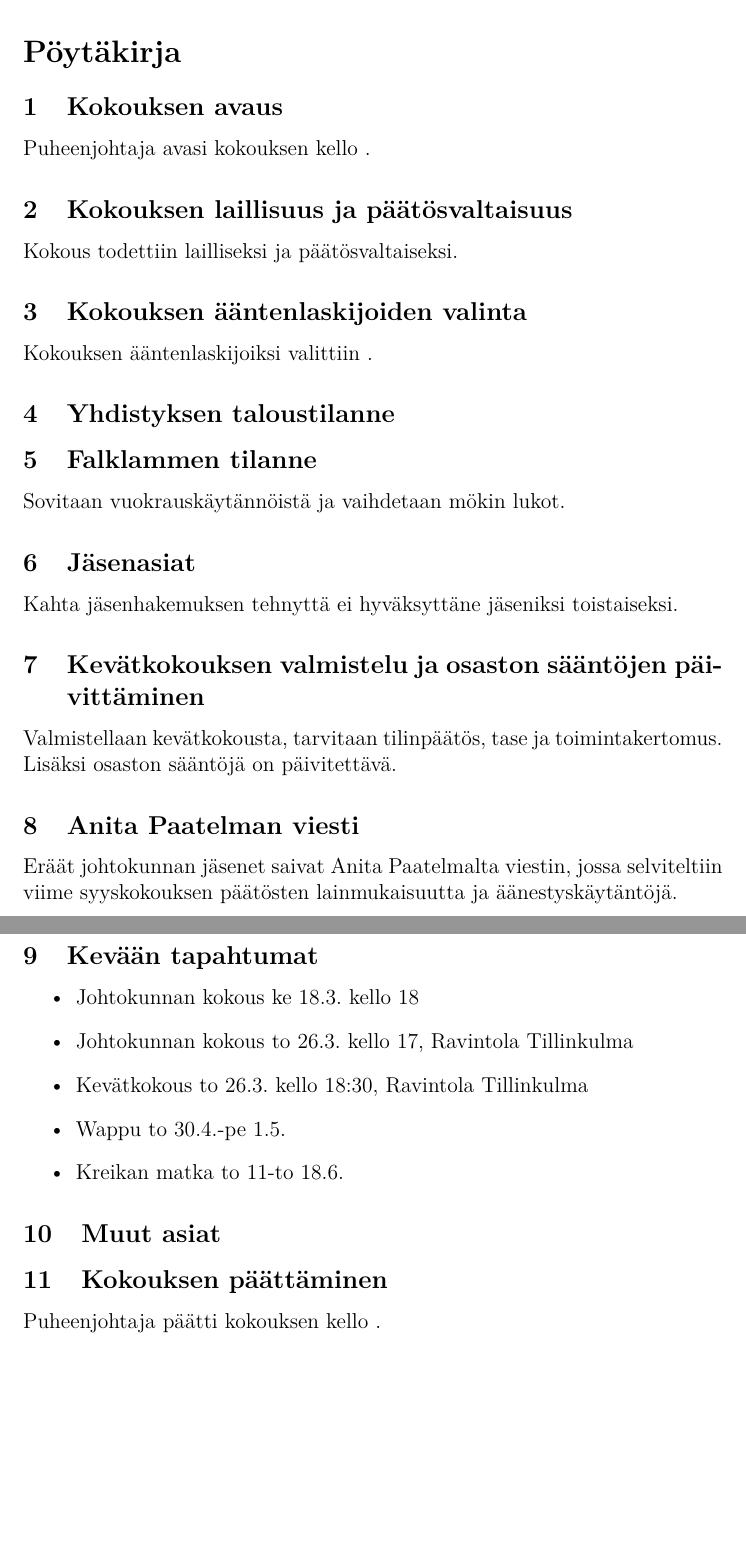
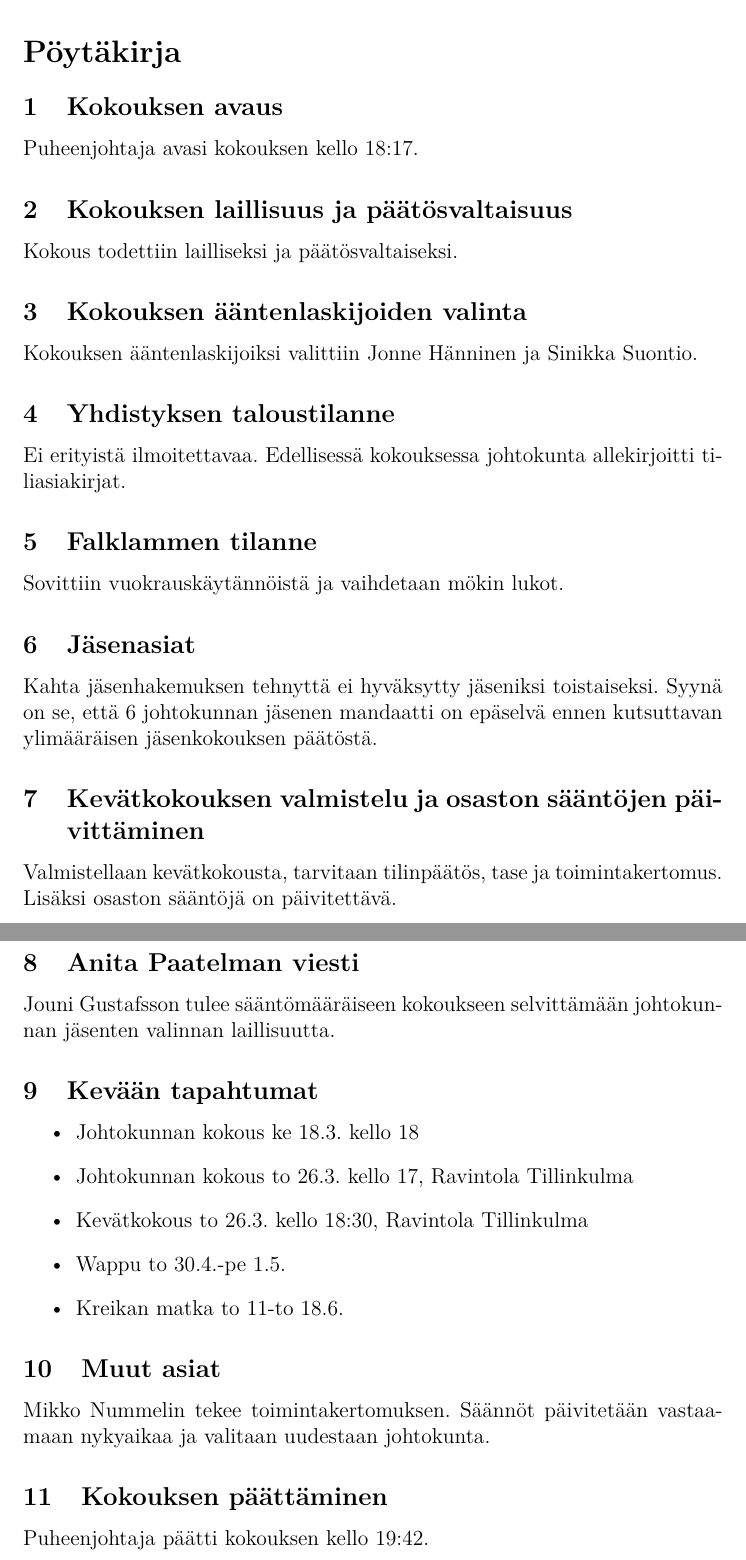
Before and after one commit to mnummeli/EED_2025, a LaTeX document (poytakirja_johtokunta_2026-03-18.tex): two parts of pages 2 and 3 of 3, joined at a grey line, cut so that both start at the same text, the shorter picture padded with empty space. Compiled offline with pdfLaTeX.

Commit message:
Pöytäkirja 18.3.

```diff
--- a/poytakirja_johtokunta_2026-03-18.tex
+++ b/poytakirja_johtokunta_2026-03-18.tex
@@ -26,20 +26,21 @@ Matti Ikonen \\
 Mikko Nummelin, sihteeri
 \section*{Pöytäkirja}
 \subsection{Kokouksen avaus}
-Puheenjohtaja avasi kokouksen kello .
+Puheenjohtaja avasi kokouksen kello 18:17.
 \subsection{Kokouksen laillisuus ja päätösvaltaisuus}
 Kokous todettiin lailliseksi ja päätösvaltaiseksi.
 \subsection{Kokouksen ääntenlaskijoiden valinta}
-Kokouksen ääntenlaskijoiksi valittiin .
+Kokouksen ääntenlaskijoiksi valittiin Jonne Hänninen ja Sinikka Suontio.
 \subsection{Yhdistyksen taloustilanne}
+Ei erityistä ilmoitettavaa. Edellisessä kokouksessa johtokunta allekirjoitti tiliasiakirjat.
 \subsection{Falklammen tilanne}
-Sovitaan vuokrauskäytännöistä ja vaihdetaan mökin lukot.
+Sovittiin vuokrauskäytännöistä ja vaihdetaan mökin lukot.
 \subsection{Jäsenasiat}
-Kahta jäsenhakemuksen tehnyttä ei hyväksyttäne jäseniksi toistaiseksi.
+Kahta jäsenhakemuksen tehnyttä ei hyväksytty jäseniksi toistaiseksi. Syynä on se, että 6 johtokunnan jäsenen mandaatti on epäselvä ennen kutsuttavan ylimääräisen jäsenkokouksen päätöstä.
 \subsection{Kevätkokouksen valmistelu ja osaston sääntöjen päivittäminen}
 Valmistellaan kevätkokousta, tarvitaan tilinpäätös, tase ja toimintakertomus. Lisäksi osaston sääntöjä on päivitettävä.
 \subsection{Anita Paatelman viesti}
-Eräät johtokunnan jäsenet saivat Anita Paatelmalta viestin, jossa selviteltiin viime syyskokouksen päätösten lainmukaisuutta ja äänestyskäytäntöjä.
+Jouni Gustafsson tulee sääntömääräiseen kokoukseen selvittämään johtokunnan jäsenten valinnan laillisuutta.
 \subsection{Kevään tapahtumat}
 \begin{itemize}
 \item{Johtokunnan kokous} ke 18.3. kello 18
@@ -49,6 +50,7 @@ Eräät johtokunnan jäsenet saivat Anita Paatelmalta viestin, jossa selviteltii
 \item{Kreikan matka} to 11-to 18.6.
 \end{itemize}
 \subsection{Muut asiat}
+Mikko Nummelin tekee toimintakertomuksen. Säännöt päivitetään vastaamaan nykyaikaa ja valitaan uudestaan johtokunta.
 \subsection{Kokouksen päättäminen}
-Puheenjohtaja päätti kokouksen kello .
+Puheenjohtaja päätti kokouksen kello 19:42.
 \end{document}
```
